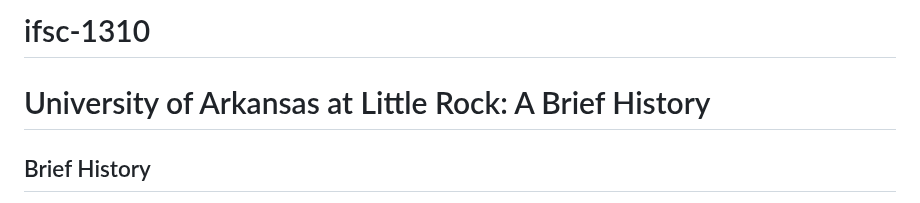
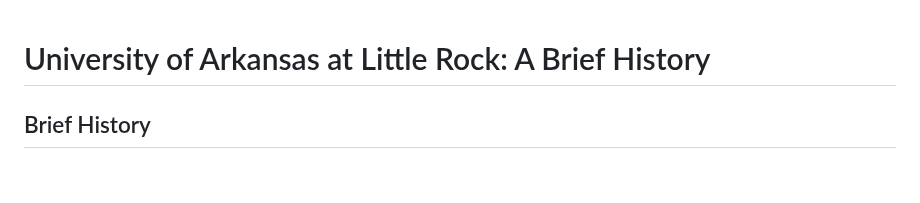
Before and after one commit to KalebM218/ifsc-1310, a Markdown page: README.md, the part around the change. Rendered like a GitHub page; blank space fills up the shorter version.

```diff
--- a/README.md
+++ b/README.md
@@ -1,4 +1,4 @@
-# ifsc-1310
+
 <!DOCTYPE html>
 <html lang="en">
     <head>
```
